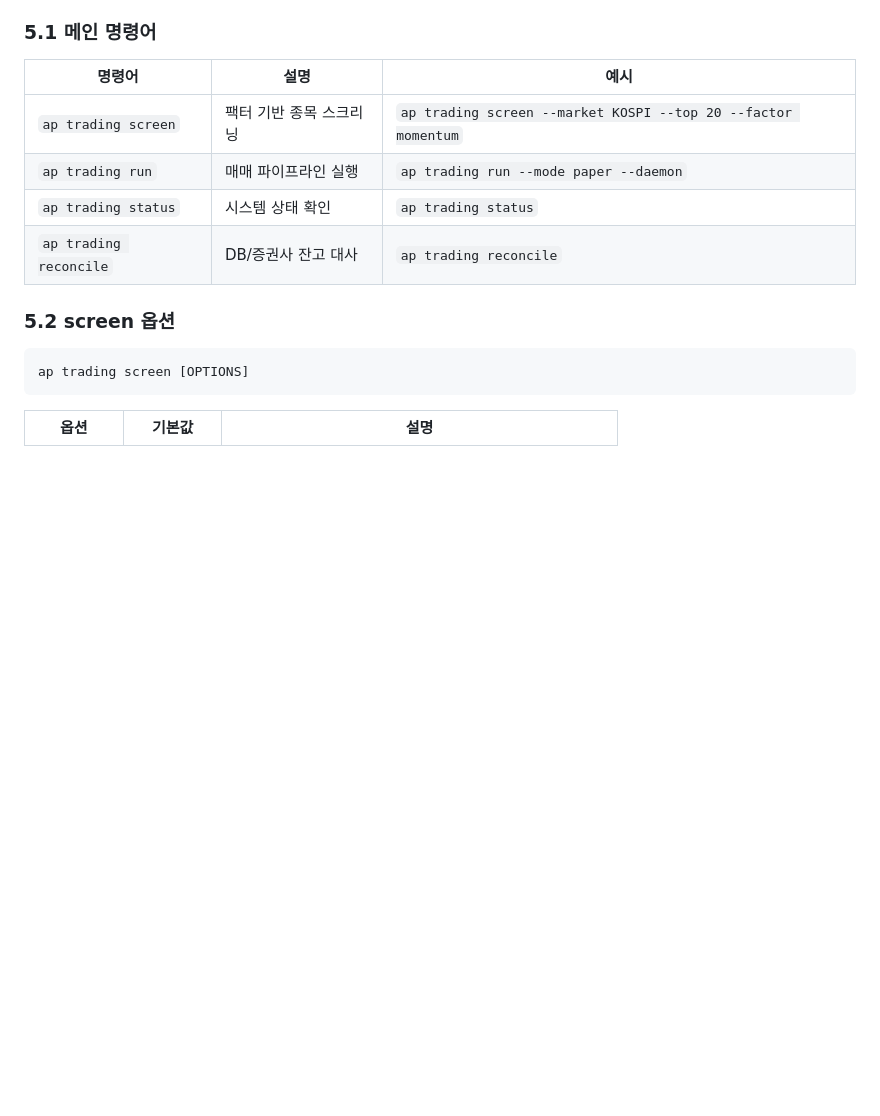
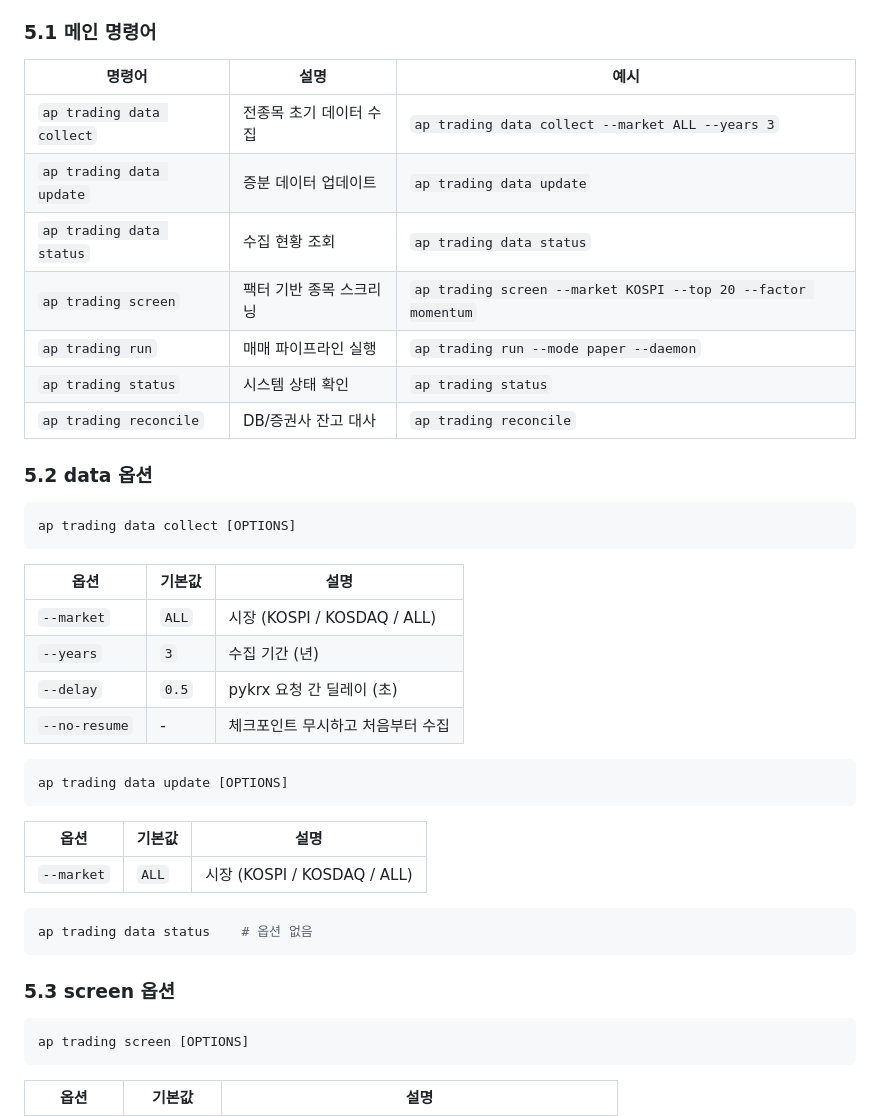
Before and after one commit to GwangSoo-Ko/alpha-pulse, a Markdown page: docs/trading-system-guide.md, the part around one of its changes. Rendered like a GitHub page; blank space fills up the shorter version.

````diff
--- a/docs/trading-system-guide.md
+++ b/docs/trading-system-guide.md
@@ -392,12 +422,40 @@ Trading System Status
 
 | 명령어 | 설명 | 예시 |
 |--------|------|------|
+| `ap trading data collect` | 전종목 초기 데이터 수집 | `ap trading data collect --market ALL --years 3` |
+| `ap trading data update` | 증분 데이터 업데이트 | `ap trading data update` |
+| `ap trading data status` | 수집 현황 조회 | `ap trading data status` |
 | `ap trading screen` | 팩터 기반 종목 스크리닝 | `ap trading screen --market KOSPI --top 20 --factor momentum` |
 | `ap trading run` | 매매 파이프라인 실행 | `ap trading run --mode paper --daemon` |
 | `ap trading status` | 시스템 상태 확인 | `ap trading status` |
 | `ap trading reconcile` | DB/증권사 잔고 대사 | `ap trading reconcile` |
 
-### 5.2 screen 옵션
+### 5.2 data 옵션
+
+```bash
+ap trading data collect [OPTIONS]
+```
+
+| 옵션 | 기본값 | 설명 |
+|------|--------|------|
+| `--market` | `ALL` | 시장 (KOSPI / KOSDAQ / ALL) |
+| `--years` | `3` | 수집 기간 (년) |
+| `--delay` | `0.5` | pykrx 요청 간 딜레이 (초) |
+| `--no-resume` | - | 체크포인트 무시하고 처음부터 수집 |
+
+```bash
+ap trading data update [OPTIONS]
+```
+
+| 옵션 | 기본값 | 설명 |
+|------|--------|------|
+| `--market` | `ALL` | 시장 (KOSPI / KOSDAQ / ALL) |
+
+```bash
+ap trading data status    # 옵션 없음
+```
+
+### 5.3 screen 옵션
 
 ```bash
 ap trading screen [OPTIONS]
````
Also changed, not shown: other parts of docs/trading-system-guide.md (+34 -4 lines).
